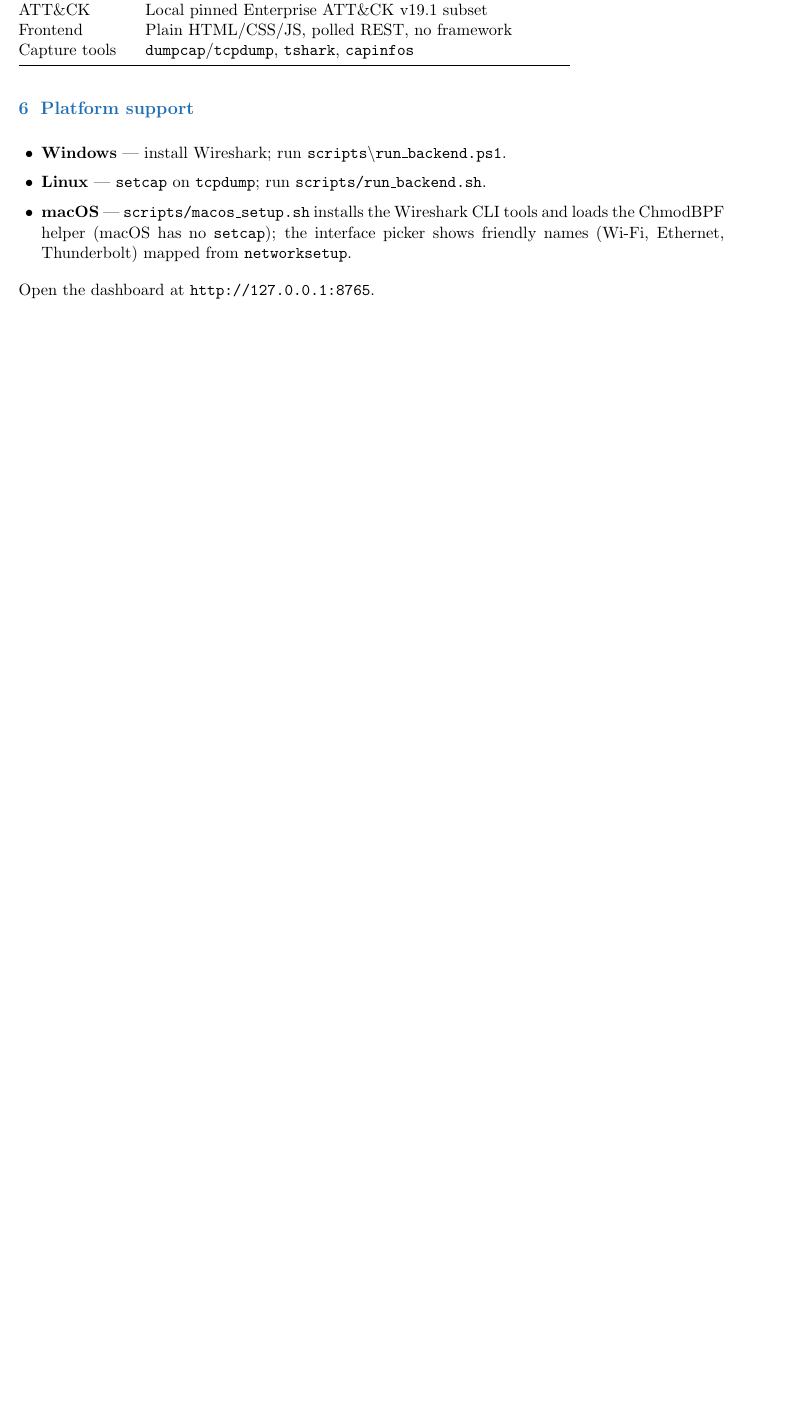
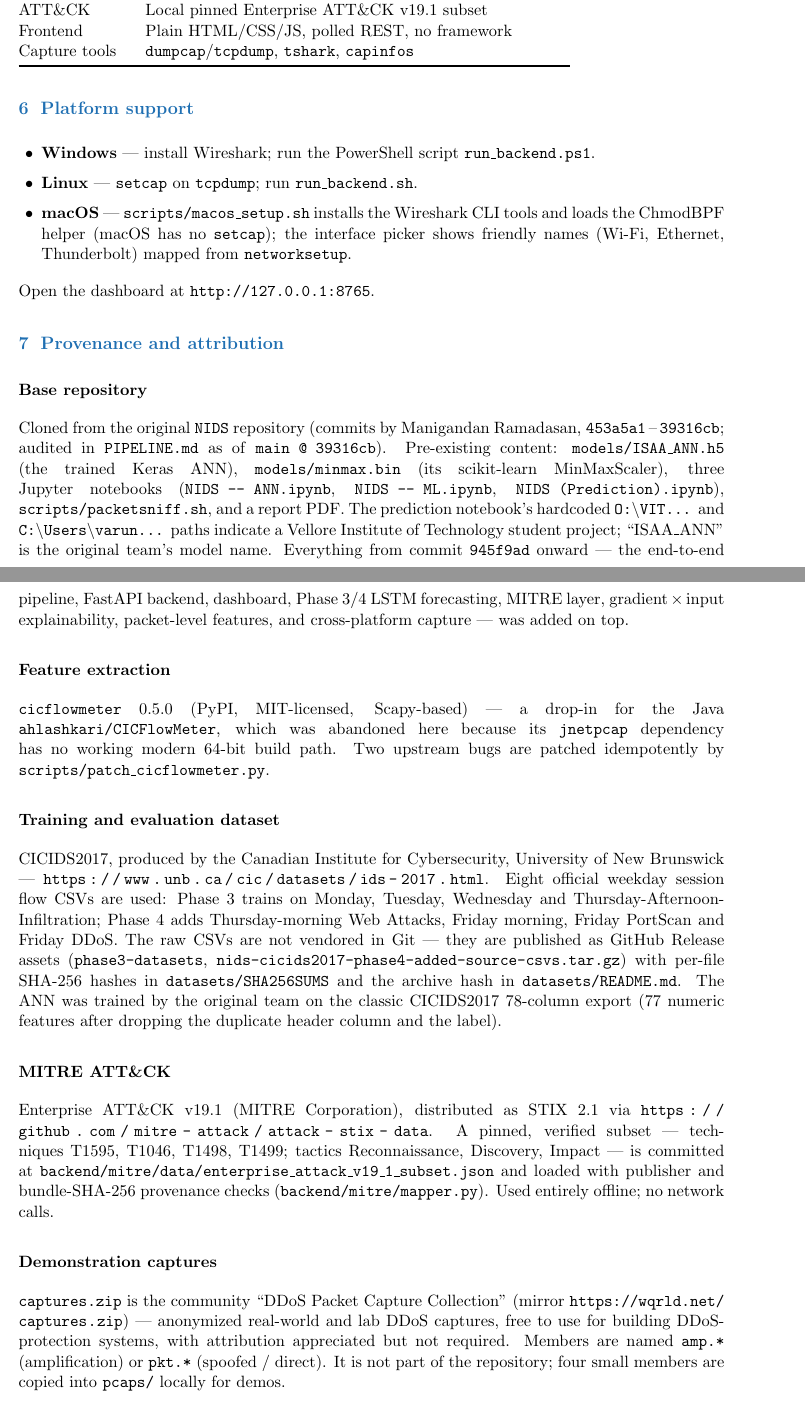
Before and after one commit to harishvidyarth/NIDS, a LaTeX document (reports/NIDS_Product_Description.tex): part of page 2 of 3 before the commit and two parts of pages 2 and 3 of 4 after it, the two joined at a grey line, cut so that both start at the same text, the shorter picture padded with empty space. Compiled offline with pdfLaTeX.

Commit message:
docs: add provenance & attribution to product description
New "Provenance and attribution" section: base repository and original
authors (Manigandan Ramadasan / VIT notebooks, ISAA_ANN), cicflowmeter
0.5.0 replacing the Java CICFlowMeter, the CICIDS2017 dataset (UNB CIC)
and its 8 release-asset CSVs + SHA-256 manifests, MITRE ATT&CK Enterprise
v19.1 STIX source, captures.zip = the "DDoS Packet Capture Collection"
(wqrld.net), and the pinned core libraries. Also tightened URL/line
breaking so nothing overflows the margin.

```diff
--- a/reports/NIDS_Product_Description.tex
+++ b/reports/NIDS_Product_Description.tex
@@ -4,7 +4,11 @@
 \usepackage{xcolor}
 \usepackage{booktabs}
 \usepackage{titlesec}
+\PassOptionsToPackage{hyphens}{url}
 \usepackage[hidelinks]{hyperref}
+\sloppy
+\emergencystretch=3em
+\Urlmuskip=0mu plus 3mu\relax
 
 \definecolor{accent}{HTML}{1F6FB2}
 \titleformat{\section}{\large\bfseries\color{accent}}{\thesection}{0.6em}{}
@@ -112,10 +116,10 @@ $P(S_{t+1}\mid S_t)$, and rolls it forward.
 \section{Platform support}
 
 \begin{itemize}
-  \item \textbf{Windows} --- install Wireshark; run \texttt{scripts\textbackslash
-  run\_backend.ps1}.
+  \item \textbf{Windows} --- install Wireshark; run the PowerShell script
+  \texttt{run\_backend.ps1}.
   \item \textbf{Linux} --- \texttt{setcap} on \texttt{tcpdump}; run
-  \texttt{scripts/run\_backend.sh}.
+  \texttt{run\_backend.sh}.
   \item \textbf{macOS} --- \texttt{scripts/macos\_setup.sh} installs the
   Wireshark CLI tools and loads the ChmodBPF helper (macOS has no
   \texttt{setcap}); the interface picker shows friendly names
@@ -123,3 +127,63 @@ $P(S_{t+1}\mid S_t)$, and rolls it forward.
 \end{itemize}
 
 Open the dashboard at \texttt{http://127.0.0.1:8765}.
+
+\section{Provenance and attribution}
+
+\subsection*{Base repository}
+
+Cloned from the original \texttt{NIDS} repository (commits by Manigandan
+Ramadasan, \texttt{453a5a1}\,--\,\texttt{39316cb}; audited in
+\texttt{PIPELINE.md} as of \texttt{main @ 39316cb}). Pre-existing content:
+\texttt{models/ISAA\_ANN.h5} (the trained Keras ANN), \texttt{models/minmax.bin}
+(its scikit-learn MinMaxScaler), three Jupyter notebooks
+(\texttt{NIDS -- ANN.ipynb}, \texttt{NIDS -- ML.ipynb},
+\texttt{NIDS (Prediction).ipynb}), \texttt{scripts/packetsniff.sh}, and a report
+PDF. The prediction notebook's hardcoded \texttt{O:\textbackslash VIT\ldots} and
+\texttt{C:\textbackslash Users\textbackslash varun\ldots} paths indicate a
+Vellore Institute of Technology student project; ``ISAA\_ANN'' is the original
+team's model name. Everything from commit \texttt{945f9ad} onward --- the
+end-to-end pipeline, FastAPI backend, dashboard, Phase 3/4 LSTM forecasting,
+MITRE layer, gradient\,$\times$\,input explainability, packet-level features, and
+cross-platform capture --- was added on top.
+
+\subsection*{Feature extraction}
+
+\texttt{cicflowmeter} 0.5.0 (PyPI, MIT-licensed, Scapy-based) --- a drop-in for
+the Java \texttt{ahlashkari/CICFlowMeter}, which was abandoned here because its
+\texttt{jnetpcap} dependency has no working modern 64-bit build path. Two
+upstream bugs are patched idempotently by \texttt{scripts/patch\_cicflowmeter.py}.
+
+\subsection*{Training and evaluation dataset}
+
+CICIDS2017, produced by the Canadian Institute for Cybersecurity, University of
+New Brunswick --- \url{https://www.unb.ca/cic/datasets/ids-2017.html}. Eight
+official weekday session flow CSVs are used: Phase 3 trains on Monday, Tuesday,
+Wednesday and Thursday-Afternoon-Infiltration; Phase 4 adds Thursday-morning Web
+Attacks, Friday morning, Friday PortScan and Friday DDoS. The raw CSVs are not
+vendored in Git --- they are published as GitHub Release assets
+(\texttt{phase3-datasets},
+\texttt{nids-cicids2017-phase4-added-source-csvs.tar.gz}) with per-file SHA-256
+hashes in \texttt{datasets/SHA256SUMS} and the archive hash in
+\texttt{datasets/README.md}. The ANN was trained by the original team on the
+classic CICIDS2017 78-column export (77 numeric features after dropping the
+duplicate header column and the label).
+
+\subsection*{MITRE ATT\&CK}
+
+Enterprise ATT\&CK v19.1 (MITRE Corporation), distributed as STIX~2.1 via
+\url{https://github.com/mitre-attack/attack-stix-data}. A pinned, verified subset
+--- techniques T1595, T1046, T1498, T1499; tactics Reconnaissance, Discovery,
+Impact --- is committed at
+\texttt{backend/mitre/data/enterprise\_attack\_v19\_1\_subset.json} and loaded
+with publisher and bundle-SHA-256 provenance checks
+(\texttt{backend/mitre/mapper.py}). Used entirely offline; no network calls.
+
+\subsection*{Demonstration captures}
+
+\texttt{captures.zip} is the community ``DDoS Packet Capture Collection'' (mirror
+\url{https://wqrld.net/captures.zip}) --- anonymized real-world and lab DDoS
+captures, free to use for building DDoS-protection systems, with attribution
+appreciated but not required. Members are named \texttt{amp.*} (amplification) or
+\texttt{pkt.*} (spoofed / direct). It is not part of the repository; four small
+members are copied into \texttt{pcaps/} locally for demos.
```
Also changed, not shown: reports/NIDS_Product_Description.pdf, reports/NIDS_Product_Description.tex (6 more changed lines).
